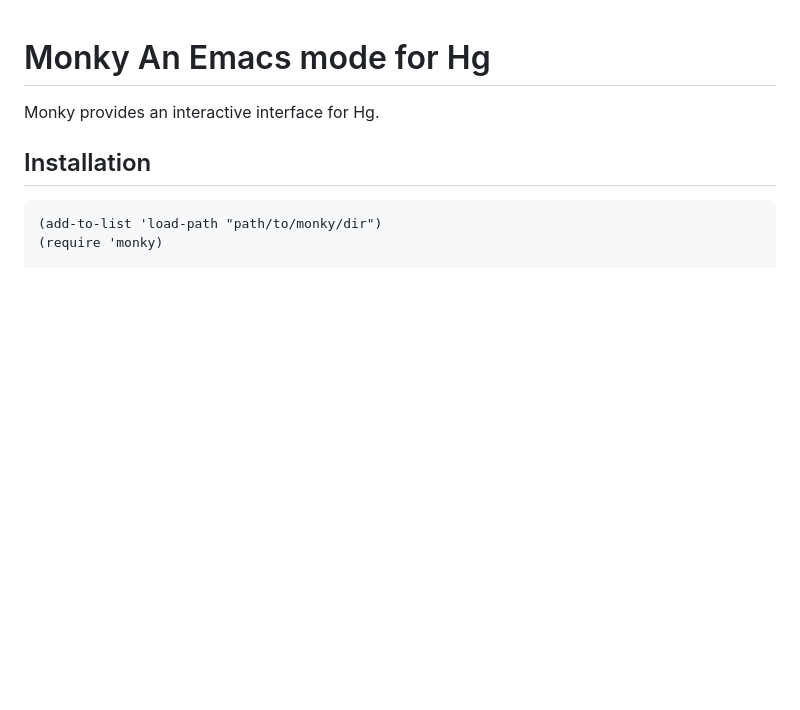
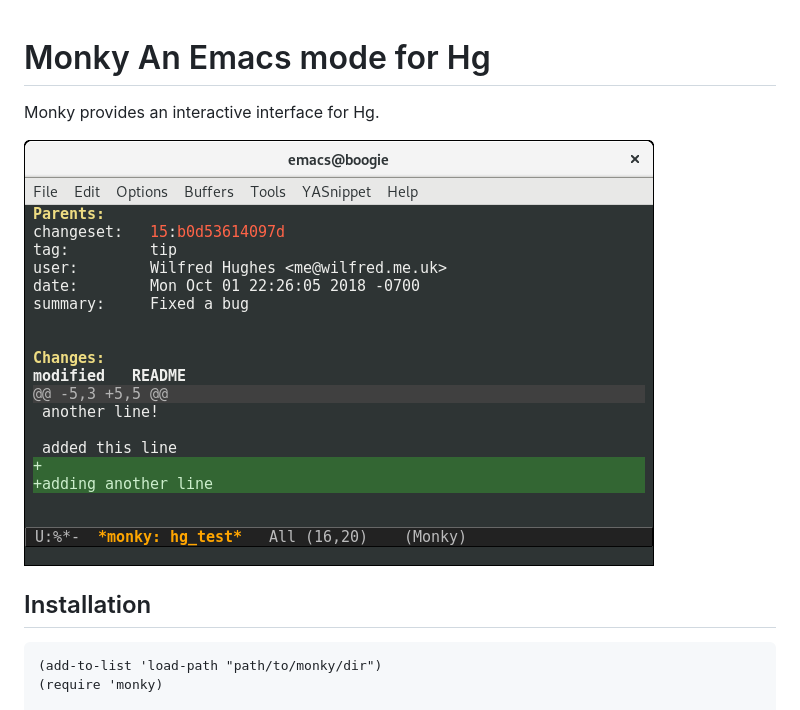
Before and after one commit to ananthakumaran/monky, a Markdown page: README.md, the part around the change. Rendered like a GitHub page; pictures changed too: screenshots/monky.png (added); blank space fills up the shorter version.

Commit message:
Adding a screenshot

```diff
--- a/README.md
+++ b/README.md
@@ -1,6 +1,8 @@
 # Monky An Emacs mode for Hg
 
 Monky provides an interactive interface for Hg.
+
+![screenshot](screenshots/monky.png)
 
 ## Installation
 
```
